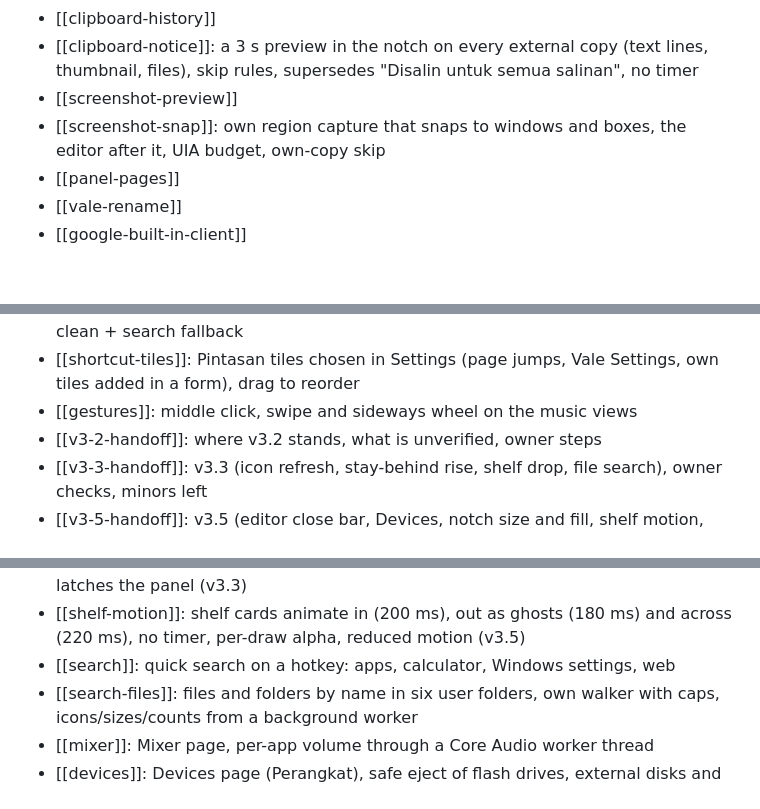
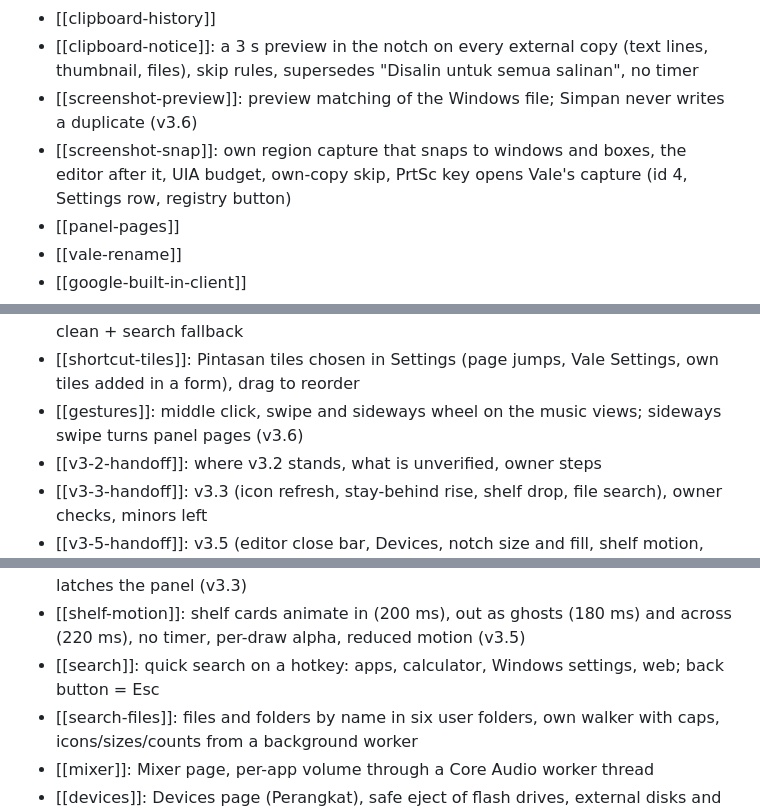
Before and after one commit to hartono0297/dynamic-island, a Markdown page: docs/memory/index.md, 3 parts joined by grey strips. Drawn GitHub-style; blank space fills up the shorter version.

```diff
--- a/docs/memory/index.md
+++ b/docs/memory/index.md
@@ -34,8 +34,8 @@ One note per decision, gotcha or convention. Link each new note here.
 - [[mole-mode]]
 - [[clipboard-history]]
 - [[clipboard-notice]]: a 3 s preview in the notch on every external copy (text lines, thumbnail, files), skip rules, supersedes "Disalin untuk semua salinan", no timer
-- [[screenshot-preview]]
-- [[screenshot-snap]]: own region capture that snaps to windows and boxes, the editor after it, UIA budget, own-copy skip
+- [[screenshot-preview]]: preview matching of the Windows file; Simpan never writes a duplicate (v3.6)
+- [[screenshot-snap]]: own region capture that snaps to windows and boxes, the editor after it, UIA budget, own-copy skip, PrtSc key opens Vale's capture (id 4, Settings row, registry button)
 - [[panel-pages]]
 - [[vale-rename]]
 - [[google-built-in-client]]
@@ -46,7 +46,7 @@ One note per decision, gotcha or convention. Link each new note here.
 - [[scroll-volume]]: the wheel over the music notch / cover turns the master volume 2 % a notch
 - [[lyrics-sync]]: position rate, resync tolerance, lookahead, offset buttons, lrclib title clean + search fallback
 - [[shortcut-tiles]]: Pintasan tiles chosen in Settings (page jumps, Vale Settings, own tiles added in a form), drag to reorder
-- [[gestures]]: middle click, swipe and sideways wheel on the music views
+- [[gestures]]: middle click, swipe and sideways wheel on the music views; sideways swipe turns panel pages (v3.6)
 - [[v3-2-handoff]]: where v3.2 stands, what is unverified, owner steps
 - [[v3-3-handoff]]: v3.3 (icon refresh, stay-behind rise, shelf drop, file search), owner checks, minors left
 - [[v3-5-handoff]]: v3.5 (editor close bar, Devices, notch size and fill, shelf motion, clipboard notice), what was cancelled, owner checks
@@ -54,7 +54,7 @@ One note per decision, gotcha or convention. Link each new note here.
 - [[stay-behind]]: experimental setting, island below ordinary windows, rises at the top edge with a short fade and slide (v3.3)
 - [[shelf]]: file shelf page, OLE drop target, drag out (paths only, in memory); a drop latches the panel (v3.3)
 - [[shelf-motion]]: shelf cards animate in (200 ms), out as ghosts (180 ms) and across (220 ms), no timer, per-draw alpha, reduced motion (v3.5)
-- [[search]]: quick search on a hotkey: apps, calculator, Windows settings, web
+- [[search]]: quick search on a hotkey: apps, calculator, Windows settings, web; back button = Esc
 - [[search-files]]: files and folders by name in six user folders, own walker with caps, icons/sizes/counts from a background worker
 - [[mixer]]: Mixer page, per-app volume through a Core Audio worker thread
 - [[devices]]: Devices page (Perangkat), safe eject of flash drives, external disks and cards through a worker thread, no polling
```
Also changed, not shown: README.md (+2 -2 lines), docs/guide.md (+4 -1 lines).
